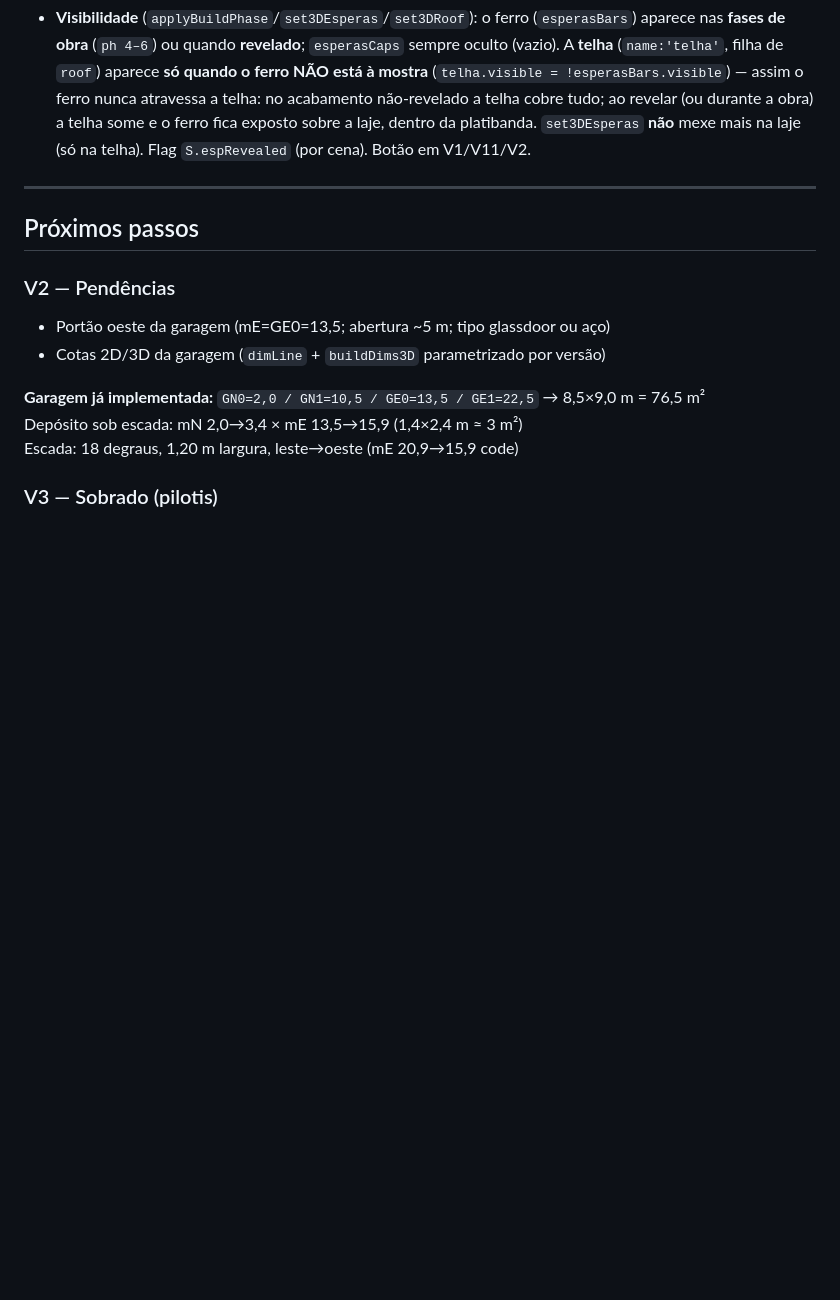
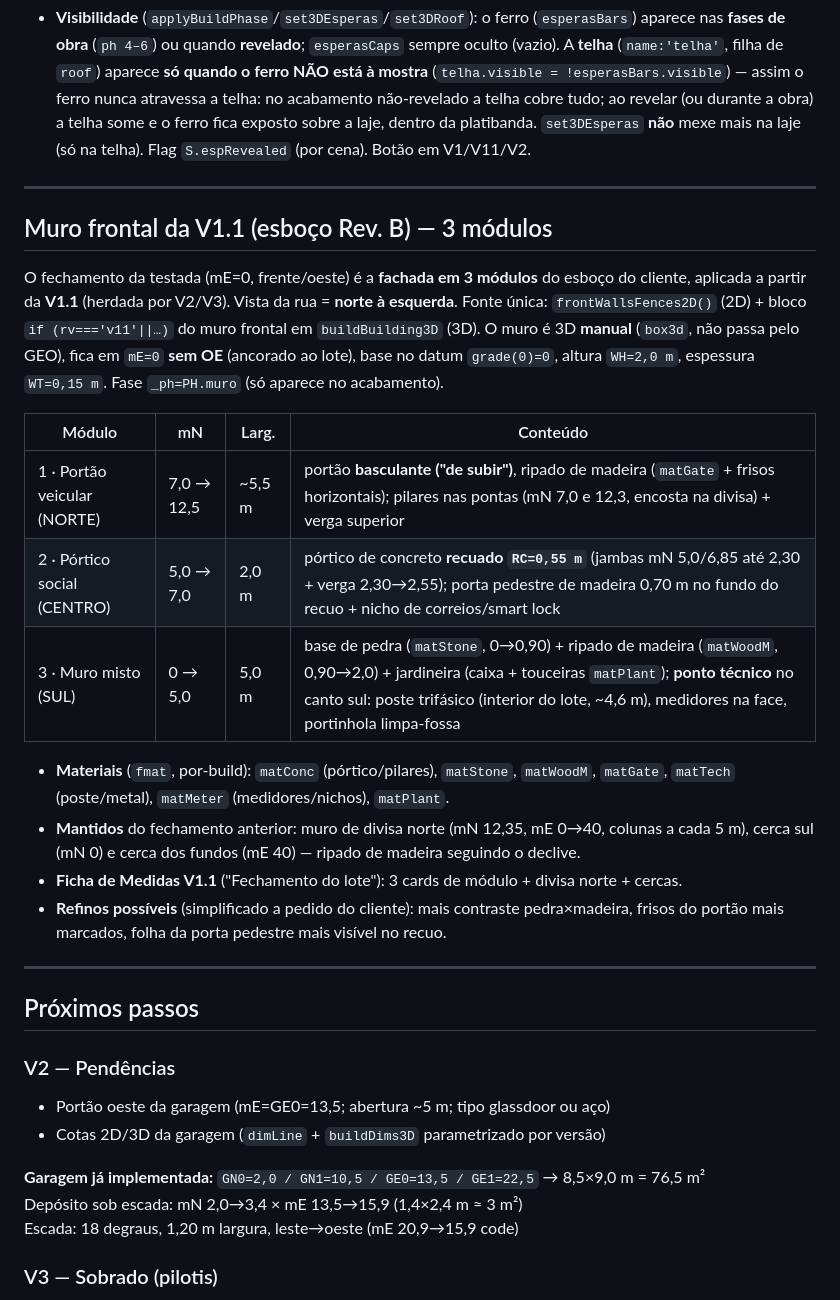
Before and after one commit to FernandoHeisser/plantas, a Markdown page: CLAUDE.md, the part around the change. GitHub-like rendering; blank space fills up the shorter version.

Commit message:
docs: muro frontal da V1.1 em 3 módulos (esboço Rev. B)
Documenta a fachada frontal em 3 módulos (portão veicular basculante /
pórtico social recuado / muro misto + ponto técnico) como fonte única
frontWallsFences2D + bloco 3D, com cotas, materiais e refinos possíveis.

Co-Authored-By: Claude Opus 4.8 <noreply@anthropic.com>

```diff
--- a/CLAUDE.md
+++ b/CLAUDE.md
@@ -895,6 +895,31 @@ existem — ficam **embutidos** no pilar de cima.
 
 ---
 
+## Muro frontal da V1.1 (esboço Rev. B) — 3 módulos
+
+O fechamento da testada (mE=0, frente/oeste) é a **fachada em 3 módulos** do esboço do
+cliente, aplicada a partir da **V1.1** (herdada por V2/V3). Vista da rua = **norte à
+esquerda**. Fonte única: `frontWallsFences2D()` (2D) + bloco `if (rv==='v11'||…)` do muro
+frontal em `buildBuilding3D` (3D). O muro é 3D **manual** (`box3d`, não passa pelo GEO), fica
+em `mE=0` **sem OE** (ancorado ao lote), base no datum `grade(0)=0`, altura `WH=2,0 m`,
+espessura `WT=0,15 m`. Fase `_ph=PH.muro` (só aparece no acabamento).
+
+| Módulo | mN | Larg. | Conteúdo |
+|---|---|---|---|
+| 1 · Portão veicular (NORTE) | 7,0 → 12,5 | ~5,5 m | portão **basculante ("de subir")**, ripado de madeira (`matGate` + frisos horizontais); pilares nas pontas (mN 7,0 e 12,3, encosta na divisa) + verga superior |
+| 2 · Pórtico social (CENTRO) | 5,0 → 7,0 | 2,0 m | pórtico de concreto **recuado `RC=0,55 m`** (jambas mN 5,0/6,85 até 2,30 + verga 2,30→2,55); porta pedestre de madeira 0,70 m no fundo do recuo + nicho de correios/smart lock |
+| 3 · Muro misto (SUL) | 0 → 5,0 | 5,0 m | base de pedra (`matStone`, 0→0,90) + ripado de madeira (`matWoodM`, 0,90→2,0) + jardineira (caixa + touceiras `matPlant`); **ponto técnico** no canto sul: poste trifásico (interior do lote, ~4,6 m), medidores na face, portinhola limpa-fossa |
+
+- **Materiais** (`fmat`, por-build): `matConc` (pórtico/pilares), `matStone`, `matWoodM`,
+  `matGate`, `matTech` (poste/metal), `matMeter` (medidores/nichos), `matPlant`.
+- **Mantidos** do fechamento anterior: muro de divisa norte (mN 12,35, mE 0→40, colunas a
+  cada 5 m), cerca sul (mN 0) e cerca dos fundos (mE 40) — ripado de madeira seguindo o declive.
+- **Ficha de Medidas V1.1** ("Fechamento do lote"): 3 cards de módulo + divisa norte + cercas.
+- **Refinos possíveis** (simplificado a pedido do cliente): mais contraste pedra×madeira,
+  frisos do portão mais marcados, folha da porta pedestre mais visível no recuo.
+
+---
+
 ## Próximos passos
 
 ### V2 — Pendências
```
